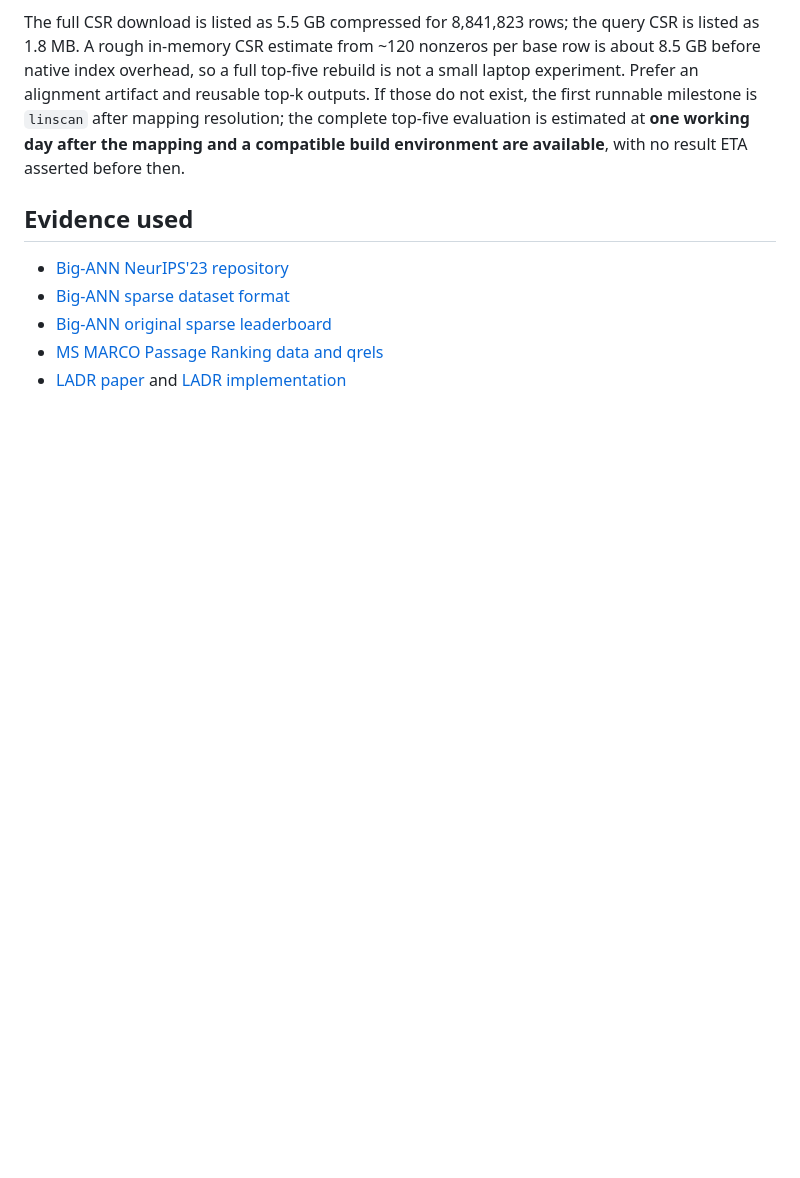
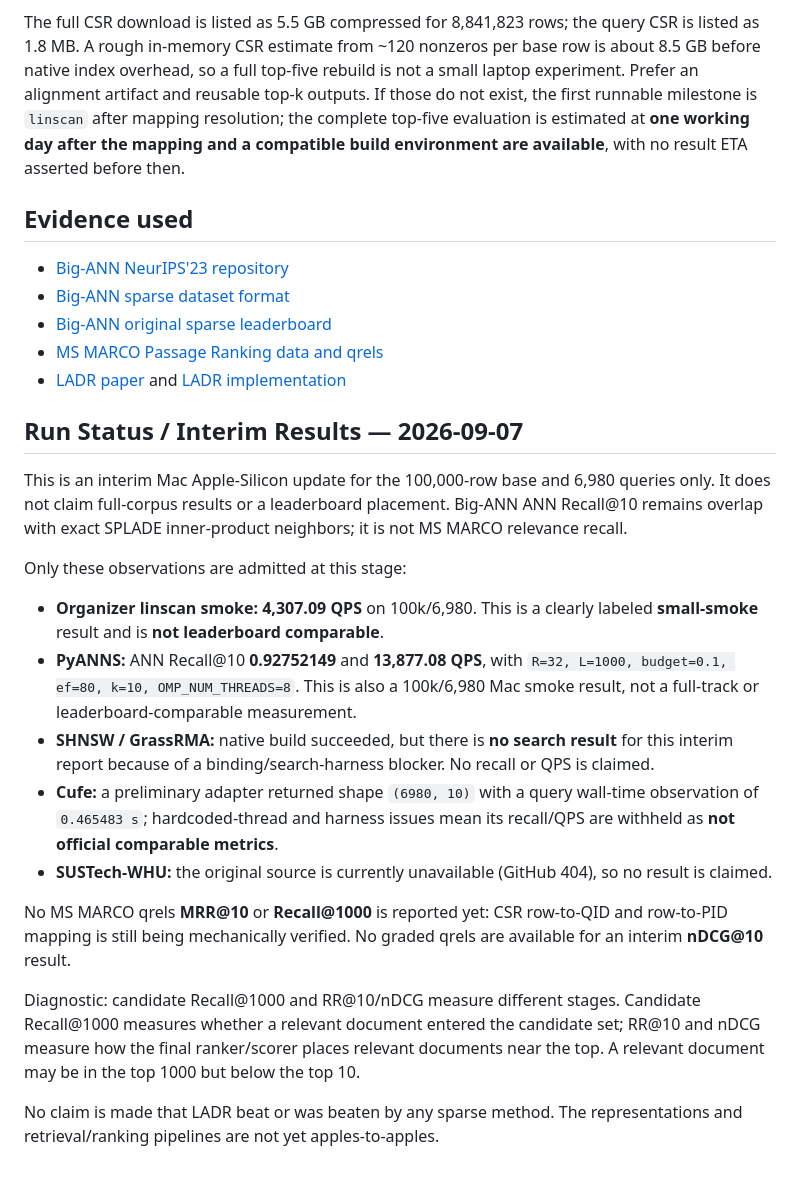
Before and after one commit to nilansa/ire-project-2026, a Markdown page: survey/experiments/01-bigann-sparse-downstream-relevance.md, the part around the change. Rendered like a GitHub page; blank space fills up the shorter version.

Commit message:
Add interim sparse relevance run status

```diff
--- a/experiments/ladr_bigann_sparse.md
+++ b/survey/experiments/01-bigann-sparse-downstream-relevance.md
@@ -69,3 +69,41 @@ The full CSR download is listed as 5.5 GB compressed for 8,841,823 rows; the que
 - [Big-ANN original sparse leaderboard](https://github.com/harsha-simhadri/big-ann-benchmarks/blob/89a3abaafa63dda46b94b308bdf039e699841b3b/neurips23/Azure_D8lds_v5_table.md)
 - [MS MARCO Passage Ranking data and qrels](https://github.com/microsoft/MSMARCO-Passage-Ranking)
 - [LADR paper](https://arxiv.org/abs/2307.16779) and [LADR implementation](https://github.com/terrierteam/pyterrier_dr/blob/f790d83b420ab70abafe8c608c8d3a086c430f3b/pyterrier_dr/flex/ladr.py)
+
+## Run Status / Interim Results — 2026-09-07
+
+This is an interim Mac Apple-Silicon update for the 100,000-row base and
+6,980 queries only. It does not claim full-corpus results or a leaderboard
+placement. Big-ANN ANN Recall@10 remains overlap with exact SPLADE
+inner-product neighbors; it is not MS MARCO relevance recall.
+
+Only these observations are admitted at this stage:
+
+- **Organizer linscan smoke:** **4,307.09 QPS** on 100k/6,980. This is a
+  clearly labeled **small-smoke** result and is **not leaderboard
+  comparable**.
+- **PyANNS:** ANN Recall@10 **0.92752149** and **13,877.08 QPS**, with
+  `R=32, L=1000, budget=0.1, ef=80, k=10, OMP_NUM_THREADS=8`. This is also a
+  100k/6,980 Mac smoke result, not a full-track or leaderboard-comparable
+  measurement.
+- **SHNSW / GrassRMA:** native build succeeded, but there is **no search
+  result** for this interim report because of a binding/search-harness
+  blocker. No recall or QPS is claimed.
+- **Cufe:** a preliminary adapter returned shape `(6980, 10)` with a query
+  wall-time observation of `0.465483 s`; hardcoded-thread and harness issues
+  mean its recall/QPS are withheld as **not official comparable metrics**.
+- **SUSTech-WHU:** the original source is currently unavailable (GitHub 404),
+  so no result is claimed.
+
+No MS MARCO qrels **MRR@10** or **Recall@1000** is reported yet: CSR
+row-to-QID and row-to-PID mapping is still being mechanically verified. No
+graded qrels are available for an interim **nDCG@10** result.
+
+Diagnostic: candidate Recall@1000 and RR@10/nDCG measure different stages.
+Candidate Recall@1000 measures whether a relevant document entered the
+candidate set; RR@10 and nDCG measure how the final ranker/scorer places
+relevant documents near the top. A relevant document may be in the top 1000
+but below the top 10.
+
+No claim is made that LADR beat or was beaten by any sparse method. The
+representations and retrieval/ranking pipelines are not yet apples-to-apples.
```
